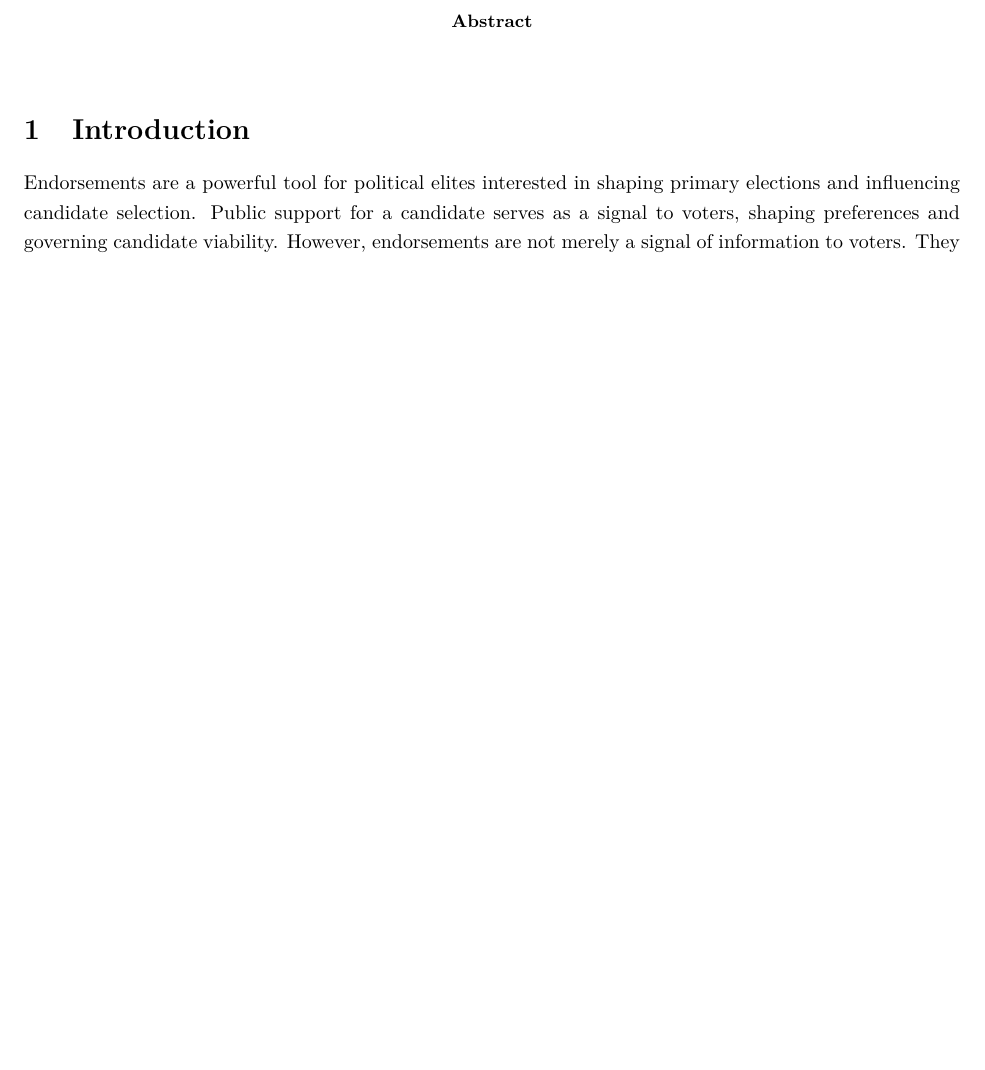
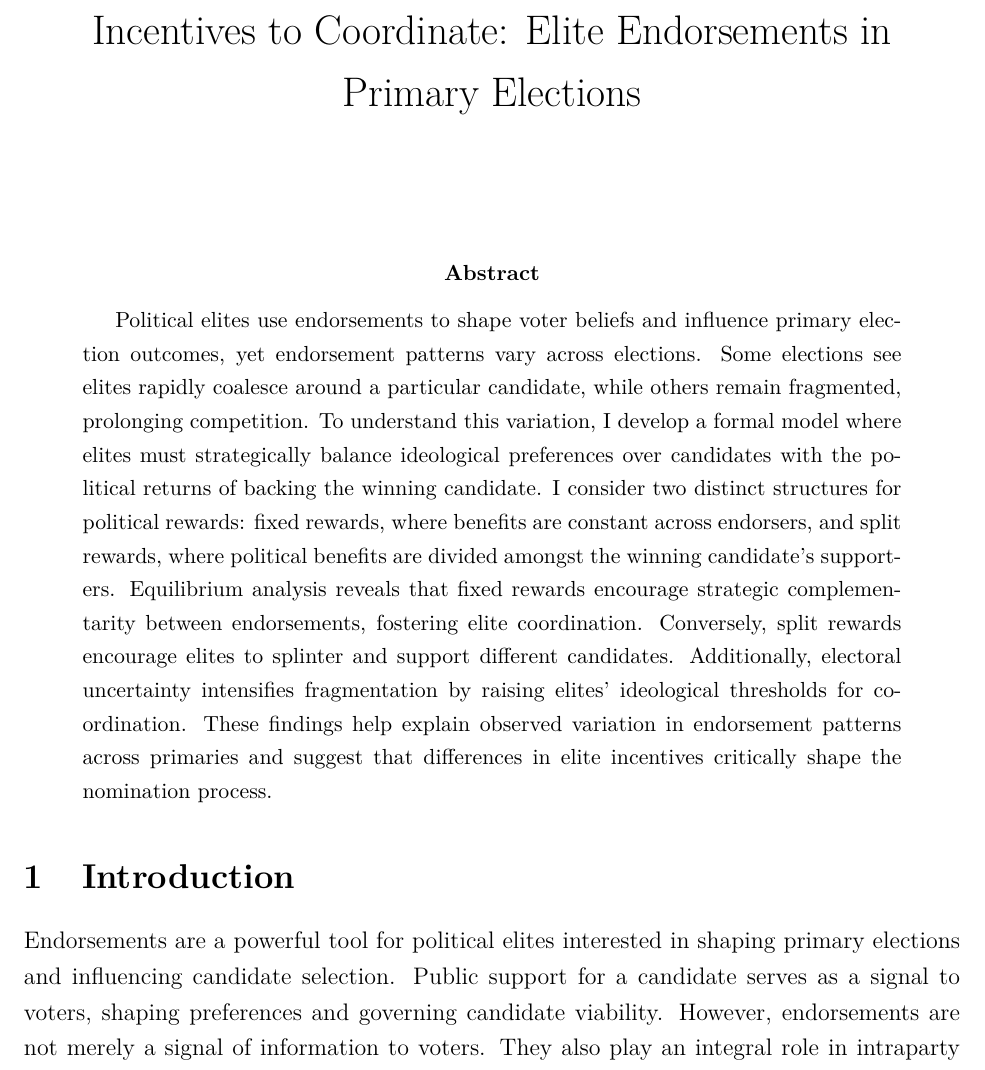
Before and after one commit to kparslow/elite-endorsements, a LaTeX paper (paper/paper.tex): part of page 1 of 15 before the commit and part of page 1 of 21 after it, cut at the place of the change, the shorter picture padded with empty space. Compiled offline with pdfLaTeX.

Commit message:
Update paper.tex with new content.

```diff
--- a/paper/paper.tex
+++ b/paper/paper.tex
@@ -2,8 +4,14 @@
 \input{sections/preamble}
+
+\title{Incentives to Coordinate: Elite Endorsements in Primary Elections}
+\author{}
+\date{}
+
 \begin{document}
+\maketitle
 
 \begin{abstract}
-% Add your abstract here
+Political elites use endorsements to shape voter beliefs and influence primary election outcomes, yet endorsement patterns vary across elections. Some elections see elites rapidly coalesce around a particular candidate, while others remain fragmented, prolonging competition. To understand this variation, I develop a formal model where elites must strategically balance ideological preferences over candidates with the political returns of backing the winning candidate. I consider two distinct structures for political rewards: fixed rewards, where benefits are constant across endorsers, and split rewards, where political benefits are divided amongst the winning candidate's supporters. Equilibrium analysis reveals that fixed rewards encourage strategic complementarity between endorsements, fostering elite coordination. Conversely, split rewards encourage elites to splinter and support different candidates. Additionally, electoral uncertainty intensifies fragmentation by raising elites' ideological thresholds for coordination. These findings help explain observed variation in endorsement patterns across primaries and suggest that differences in elite incentives critically shape the nomination process.
 \end{abstract}
 
 \input{sections/introduction}
```
Also changed, not shown: paper/paper.tex (5 more changed lines).
